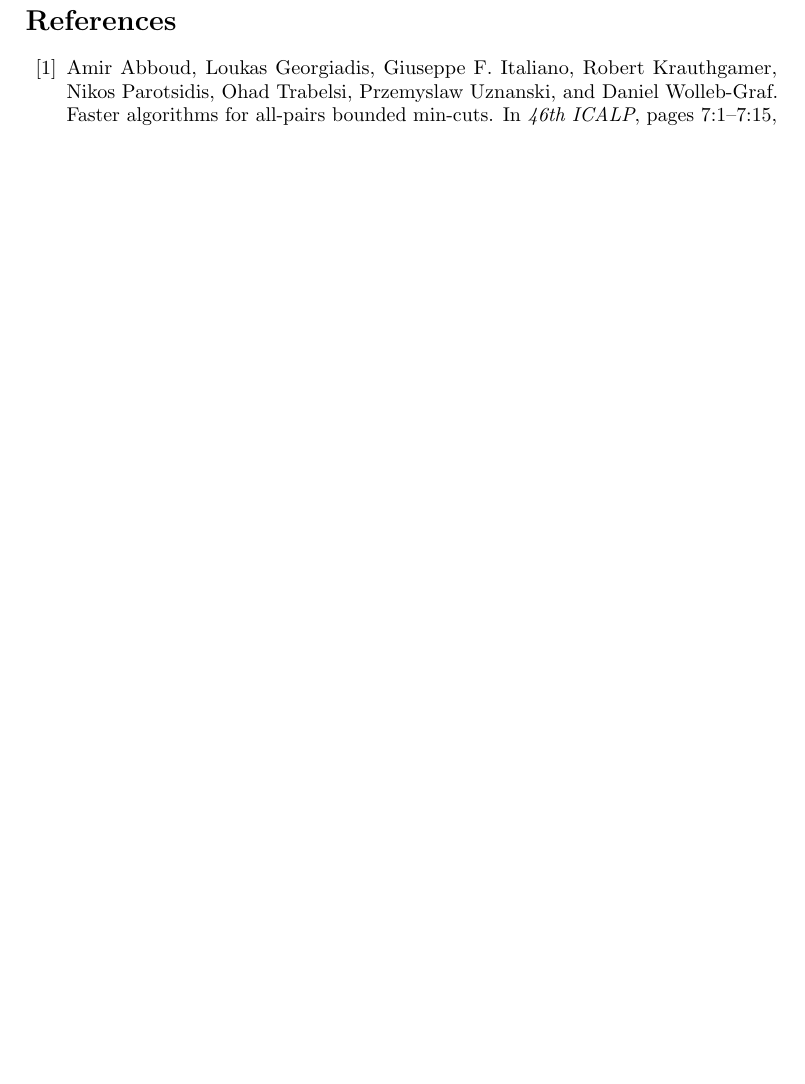
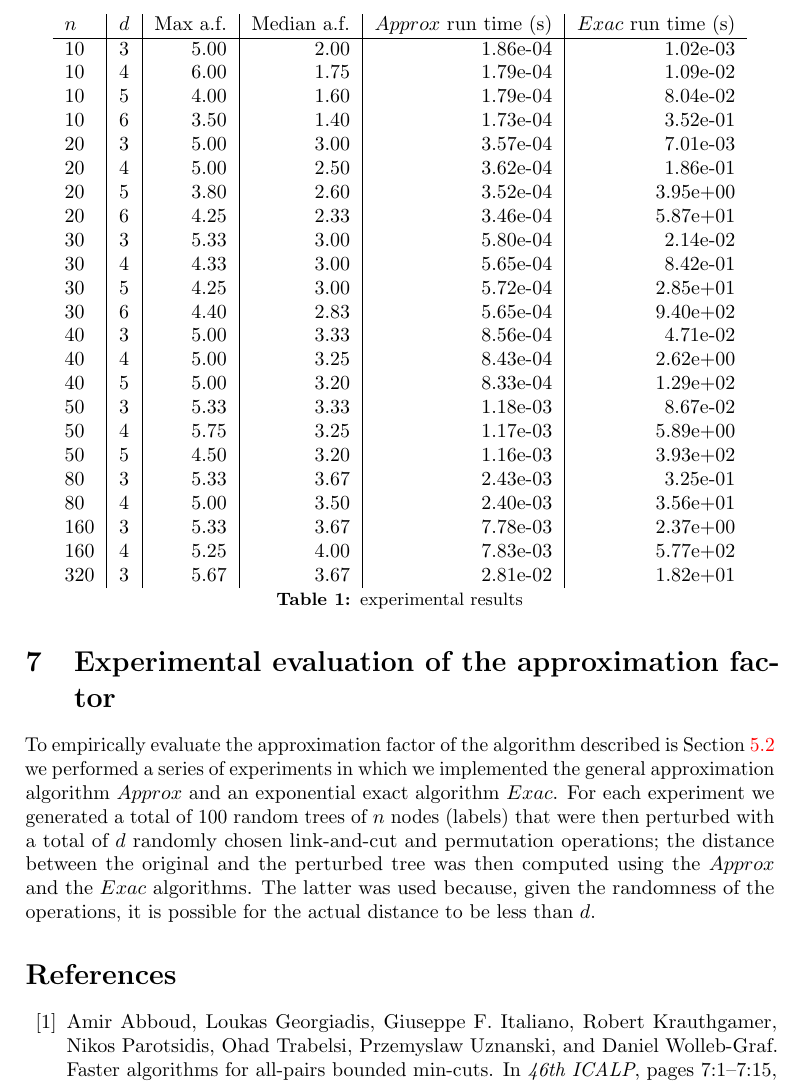
Before and after one commit to AlgoLab/Rearrangement-Distances, a LaTeX document (main.tex): part of page 23 of 26 before the commit and part of page 23 of 27 after it, cut at the place of the change, the shorter picture padded with empty space. Compiled offline with pdfLaTeX.

Commit message:
add result section to manuscript (WIP)

```diff
--- a/main.tex
+++ b/main.tex
@@ -1538,6 +1538,53 @@ $O(n)$ time for each tree, keeping track of the tree $T^{*}$
 minimizing $d_{\pi}(T_{1}, T^{*}) + d_{\ell}(T^{*}, T_{2})$.  The algorithm
 has therefore $O((4k)^{2k^{2}}n)$ time complexity.
 
+\section{Experimental evaluation of the approximation factor}
+\label{sec:experimental}
+
+To empirically evaluate the approximation factor of the algorithm
+described is Section \ref{sec:approxtree} we performed a series
+of experiments in which we implemented the general approximation
+algorithm $Approx$ and an exponential exact algorithm $Exac$.
+For each experiment we generated a total of 100 random trees
+of $n$ nodes (labels)
+that were then perturbed with a total of $d$ randomly chosen
+link-and-cut and permutation operations; the distance between
+the original and the perturbed tree was then computed using
+the $Approx$ and the $Exac$ algorithms.
+The latter was used because, given the randomness of the operations,
+it is possible for the actual distance to be less than $d$.
+
+\begin{table}[]
+\centering
+\begin{tabular}{ l|l|r|r|r|r }
+	$n$ & $d$ & Max a.f. & Median a.f. & $Approx$ run time (s) & $Exac$ run time (s) \\\hline
+	10 & 3 & 5.00 & 2.00 & 1.86e-04 & 1.02e-03 \\
+	10 & 4 & 6.00 & 1.75 & 1.79e-04 & 1.09e-02 \\
+	10 & 5 & 4.00 & 1.60 & 1.79e-04 & 8.04e-02 \\
+	10 & 6 & 3.50 & 1.40 & 1.73e-04 & 3.52e-01 \\
+	20 & 3 & 5.00 & 3.00 & 3.57e-04 & 7.01e-03 \\
+	20 & 4 & 5.00 & 2.50 & 3.62e-04 & 1.86e-01 \\
+	20 & 5 & 3.80 & 2.60 & 3.52e-04 & 3.95e+00 \\
+	20 & 6 & 4.25 & 2.33 & 3.46e-04 & 5.87e+01 \\
+	30 & 3 & 5.33 & 3.00 & 5.80e-04 & 2.14e-02 \\
+	30 & 4 & 4.33 & 3.00 & 5.65e-04 & 8.42e-01 \\
+	30 & 5 & 4.25 & 3.00 & 5.72e-04 & 2.85e+01 \\
+	30 & 6 & 4.40 & 2.83 & 5.65e-04 & 9.40e+02 \\
+	40 & 3 & 5.00 & 3.33 & 8.56e-04 & 4.71e-02 \\
+	40 & 4 & 5.00 & 3.25 & 8.43e-04 & 2.62e+00 \\
+	40 & 5 & 5.00 & 3.20 & 8.33e-04 & 1.29e+02 \\
+	50 & 3 & 5.33 & 3.33 & 1.18e-03 & 8.67e-02 \\
+	50 & 4 & 5.75 & 3.25 & 1.17e-03 & 5.89e+00 \\
+	50 & 5 & 4.50 & 3.20 & 1.16e-03 & 3.93e+02 \\
+	80 & 3 & 5.33 & 3.67 & 2.43e-03 & 3.25e-01 \\
+	80 & 4 & 5.00 & 3.50 & 2.40e-03 & 3.56e+01 \\
+	160 & 3 & 5.33 & 3.67 & 7.78e-03 & 2.37e+00 \\
+	160 & 4 & 5.25 & 4.00 & 7.83e-03 & 5.77e+02 \\
+	320 & 3 & 5.67 & 3.67 & 2.81e-02 & 1.82e+01 \\
+\end{tabular}
+\caption{experimental results}
+\end{table}
+
 \bibliographystyle{plain}
 \bibliography{references}
 
```
